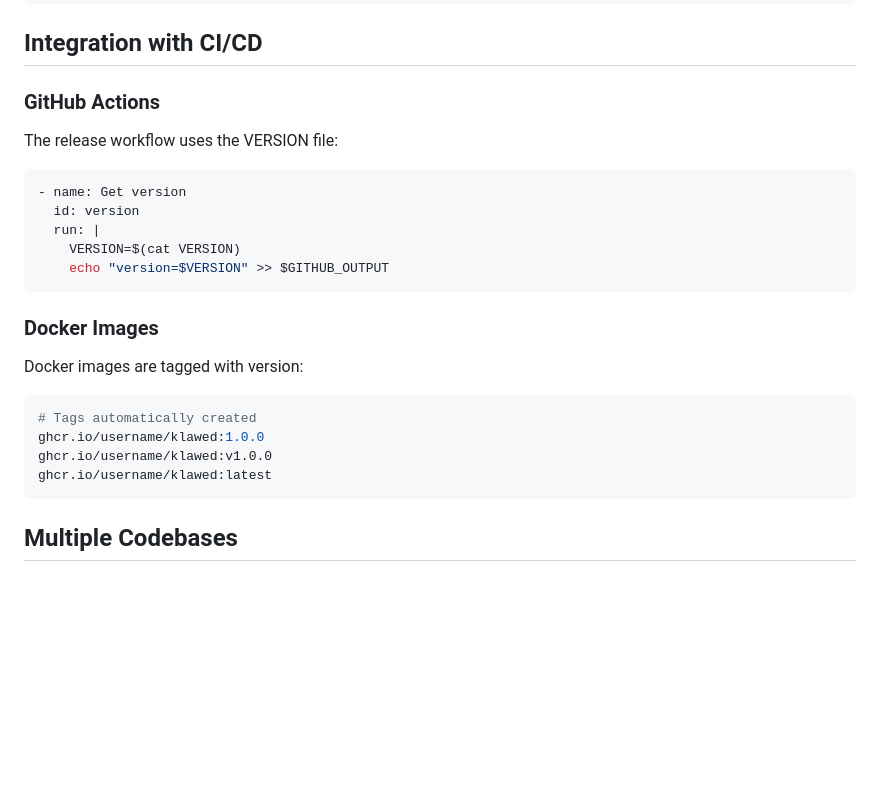
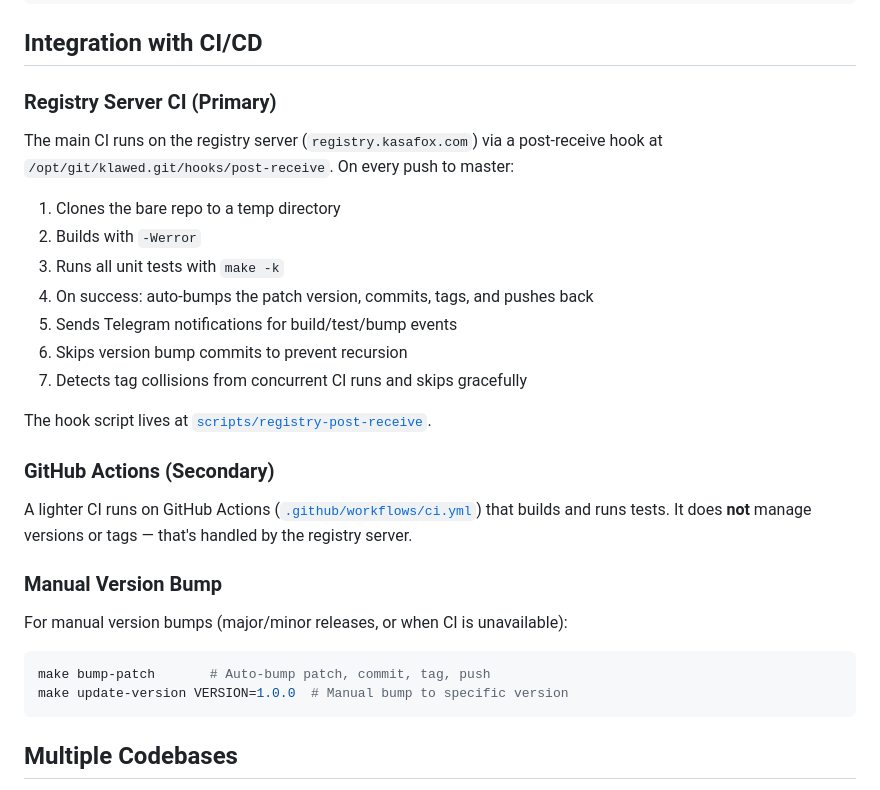
Before and after one commit to nmnduy/klawed, a Markdown page: docs/RELEASE.md, the part around the change. Drawn GitHub-style; blank space fills up the shorter version.

````diff
--- a/docs/RELEASE.md
+++ b/docs/RELEASE.md
@@ -181,27 +181,33 @@ All release binaries include version information:
 
 ## Integration with CI/CD
 
-### GitHub Actions
+### Registry Server CI (Primary)
 
-The release workflow uses the VERSION file:
+The main CI runs on the registry server (`registry.kasafox.com`) via a post-receive hook at
+`/opt/git/klawed.git/hooks/post-receive`. On every push to master:
 
-```yaml
-- name: Get version
-  id: version
-  run: |
-    VERSION=$(cat VERSION)
-    echo "version=$VERSION" >> $GITHUB_OUTPUT
-```
+1. Clones the bare repo to a temp directory
+2. Builds with `-Werror`
+3. Runs all unit tests with `make -k`
+4. On success: auto-bumps the patch version, commits, tags, and pushes back
+5. Sends Telegram notifications for build/test/bump events
+6. Skips version bump commits to prevent recursion
+7. Detects tag collisions from concurrent CI runs and skips gracefully
 
-### Docker Images
+The hook script lives at [`scripts/registry-post-receive`](../scripts/registry-post-receive).
 
-Docker images are tagged with version:
+### GitHub Actions (Secondary)
+
+A lighter CI runs on GitHub Actions ([`.github/workflows/ci.yml`](../.github/workflows/ci.yml))
+that builds and runs tests. It does **not** manage versions or tags — that's handled by the registry server.
+
+### Manual Version Bump
+
+For manual version bumps (major/minor releases, or when CI is unavailable):
 
 ```bash
-# Tags automatically created
-ghcr.io/username/klawed:1.0.0
-ghcr.io/username/klawed:v1.0.0
-ghcr.io/username/klawed:latest
+make bump-patch       # Auto-bump patch, commit, tag, push
+make update-version VERSION=1.0.0  # Manual bump to specific version
 ```
 
 ## Multiple Codebases
````
Also changed, not shown: README.md (+12 -0 lines).
